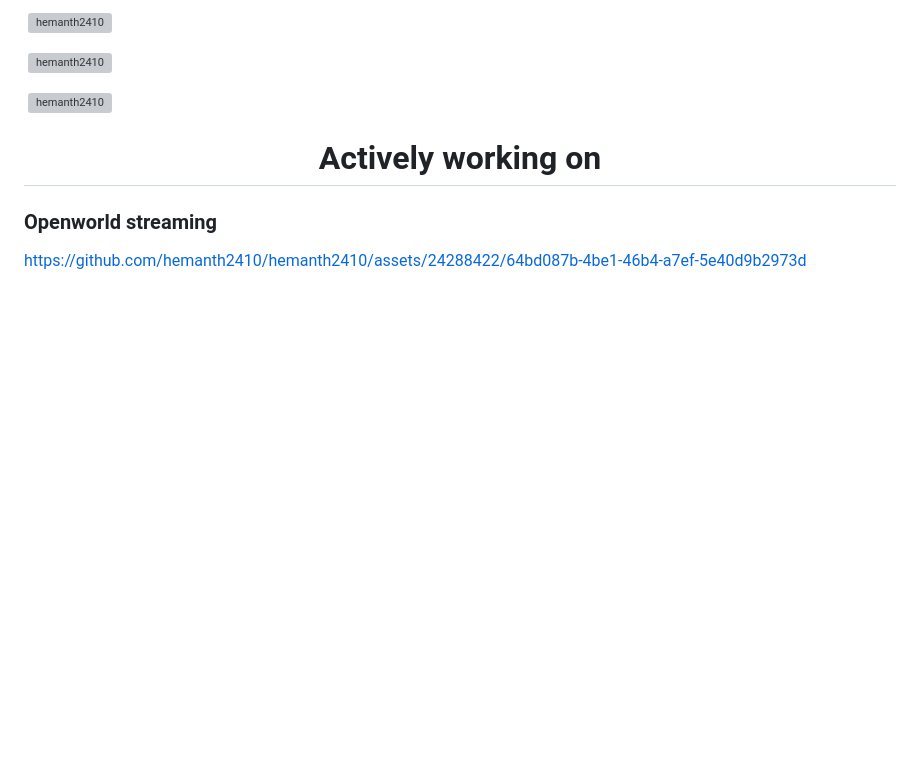
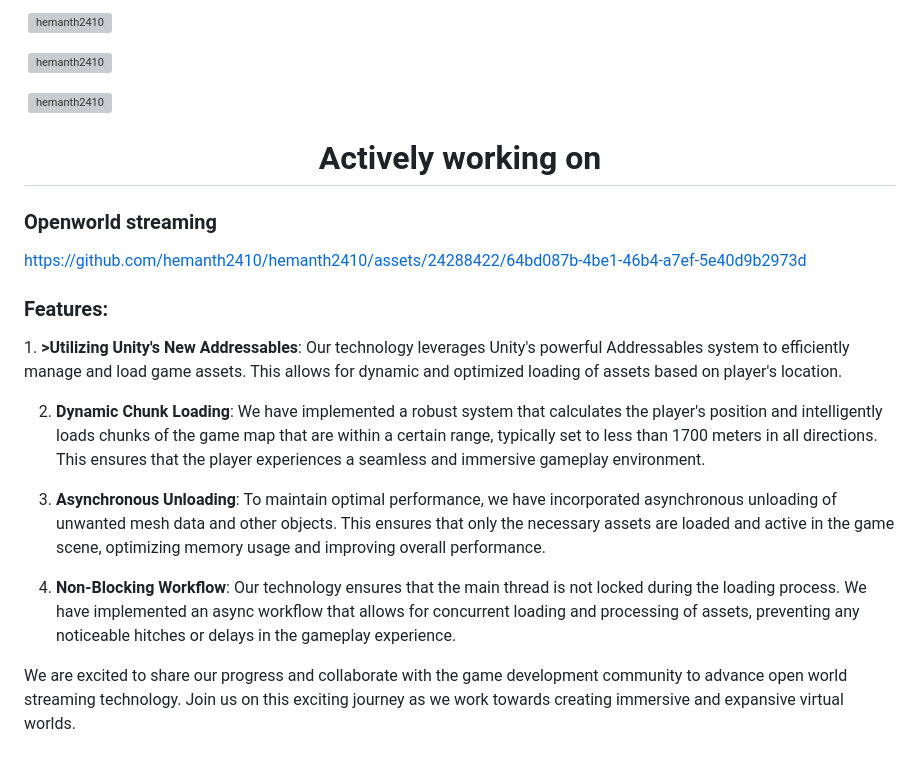
Before and after one commit to hemanth2410/hemanth2410, a Markdown page: README.md, the part around the change. Rendered like a GitHub page; blank space fills up the shorter version; grey boxes are pictures that could not be loaded.

```diff
--- a/README.md
+++ b/README.md
@@ -29,6 +29,17 @@ Overall, I am a driven and curious individual who is passionate about technology
 
 https://github.com/hemanth2410/hemanth2410/assets/24288422/64bd087b-4be1-46b4-a7ef-5e40d9b2973d
 
+<h3>Features:</h3>
+1. <b>>Utilizing Unity's New Addressables</b>: Our technology leverages Unity's powerful Addressables system to efficiently manage and load game assets. This allows for dynamic and optimized loading of assets based on player's location.
+
+2. <b>Dynamic Chunk Loading</b>: We have implemented a robust system that calculates the player's position and intelligently loads chunks of the game map that are within a certain range, typically set to less than 1700 meters in all directions. This ensures that the player experiences a seamless and immersive gameplay environment.
+
+3. <b>Asynchronous Unloading</b>: To maintain optimal performance, we have incorporated asynchronous unloading of unwanted mesh data and other objects. This ensures that only the necessary assets are loaded and active in the game scene, optimizing memory usage and improving overall performance.
+
+4. <b>Non-Blocking Workflow</b>: Our technology ensures that the main thread is not locked during the loading process. We have implemented an async workflow that allows for concurrent loading and processing of assets, preventing any noticeable hitches or delays in the gameplay experience.
+
+We are excited to share our progress and collaborate with the game development community to advance open world streaming technology. Join us on this exciting journey as we work towards creating immersive and expansive virtual worlds.
+
 
 <!--
 **hemanth2410/hemanth2410** is a ✨ _special_ ✨ repository because its `README.md` (this file) appears on your GitHub profile.
```
